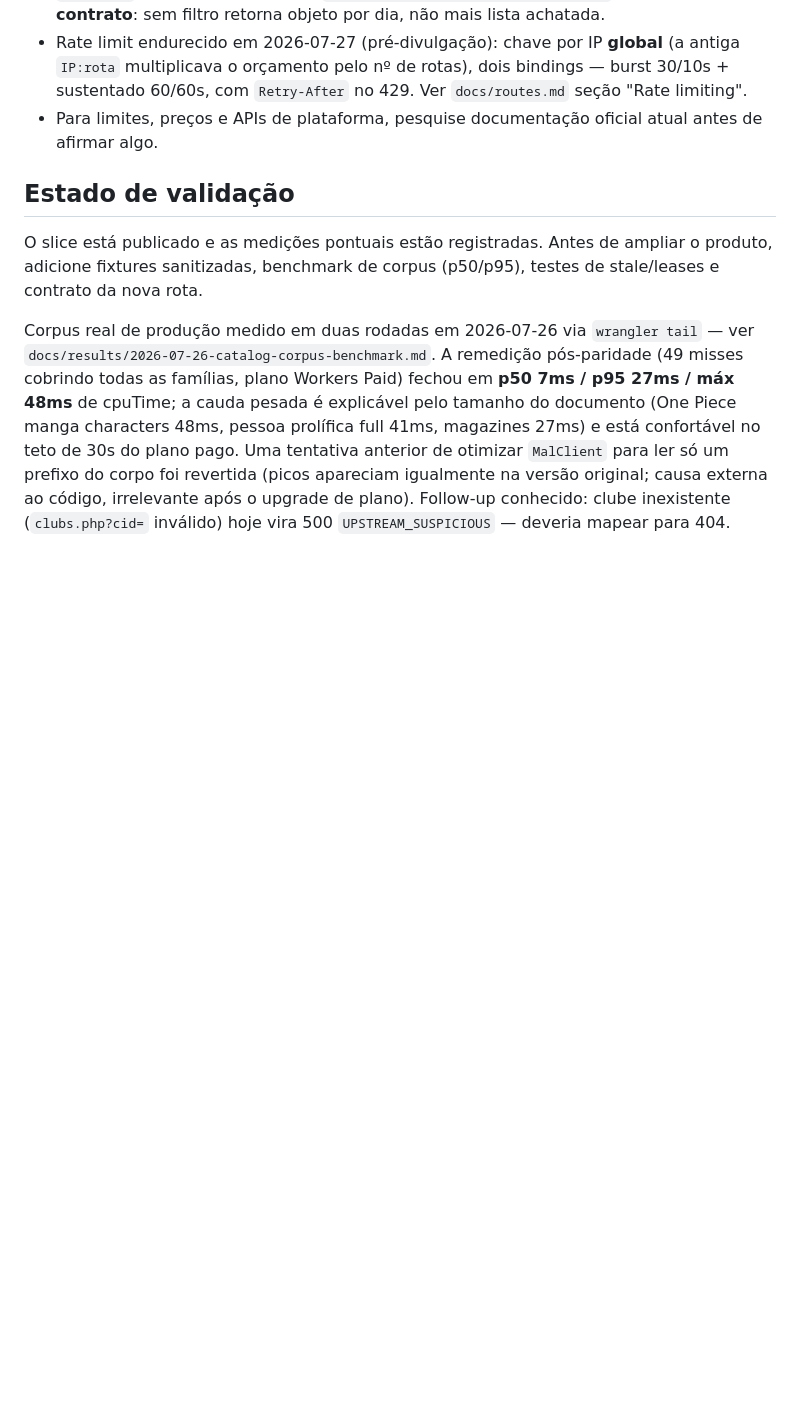
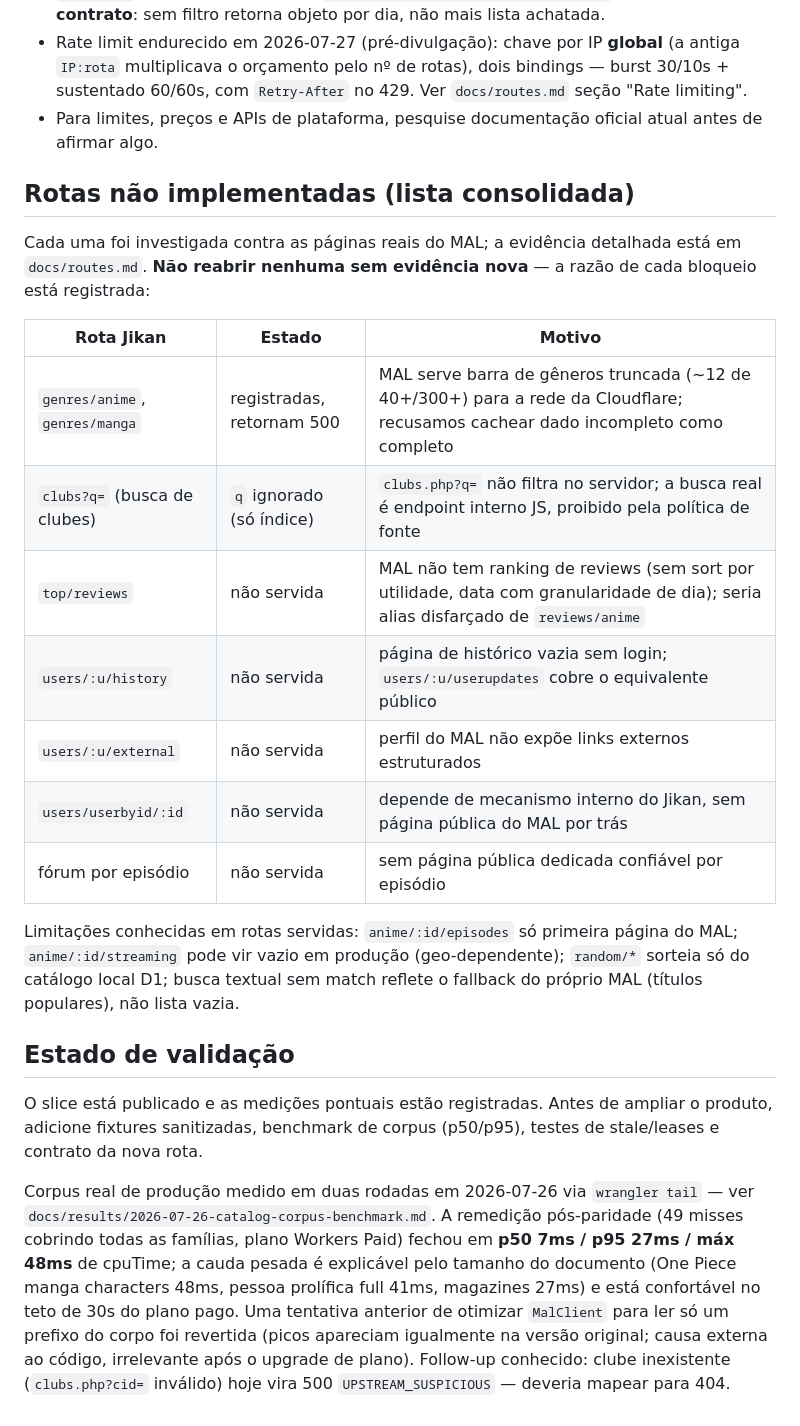
Before and after one commit to LucasHenriqueDiniz/jikan-edge, a Markdown page: .claude/CLAUDE.md, the part around the change. Rendered like a GitHub page; blank space fills up the shorter version.

```diff
--- a/.claude/CLAUDE.md
+++ b/.claude/CLAUDE.md
@@ -48,6 +48,22 @@ O código de produção do milestone está autorizado para perfil, estatísticas
 - Rate limit endurecido em 2026-07-27 (pré-divulgação): chave por IP **global** (a antiga `IP:rota` multiplicava o orçamento pelo nº de rotas), dois bindings — burst 30/10s + sustentado 60/60s, com `Retry-After` no 429. Ver `docs/routes.md` seção "Rate limiting".
 - Para limites, preços e APIs de plataforma, pesquise documentação oficial atual antes de afirmar algo.
 
+## Rotas não implementadas (lista consolidada)
+
+Cada uma foi investigada contra as páginas reais do MAL; a evidência detalhada está em `docs/routes.md`. **Não reabrir nenhuma sem evidência nova** — a razão de cada bloqueio está registrada:
+
+| Rota Jikan | Estado | Motivo |
+| --- | --- | --- |
+| `genres/anime`, `genres/manga` | registradas, retornam 500 | MAL serve barra de gêneros truncada (~12 de 40+/300+) para a rede da Cloudflare; recusamos cachear dado incompleto como completo |
+| `clubs?q=` (busca de clubes) | `q` ignorado (só índice) | `clubs.php?q=` não filtra no servidor; a busca real é endpoint interno JS, proibido pela política de fonte |
+| `top/reviews` | não servida | MAL não tem ranking de reviews (sem sort por utilidade, data com granularidade de dia); seria alias disfarçado de `reviews/anime` |
+| `users/:u/history` | não servida | página de histórico vazia sem login; `users/:u/userupdates` cobre o equivalente público |
+| `users/:u/external` | não servida | perfil do MAL não expõe links externos estruturados |
+| `users/userbyid/:id` | não servida | depende de mecanismo interno do Jikan, sem página pública do MAL por trás |
+| fórum por episódio | não servida | sem página pública dedicada confiável por episódio |
+
+Limitações conhecidas em rotas servidas: `anime/:id/episodes` só primeira página do MAL; `anime/:id/streaming` pode vir vazio em produção (geo-dependente); `random/*` sorteia só do catálogo local D1; busca textual sem match reflete o fallback do próprio MAL (títulos populares), não lista vazia.
+
 ## Estado de validação
 
 O slice está publicado e as medições pontuais estão registradas. Antes de ampliar o produto, adicione fixtures sanitizadas, benchmark de corpus (p50/p95), testes de stale/leases e contrato da nova rota.
```
Also changed, not shown: README.md (+21 -6 lines).
